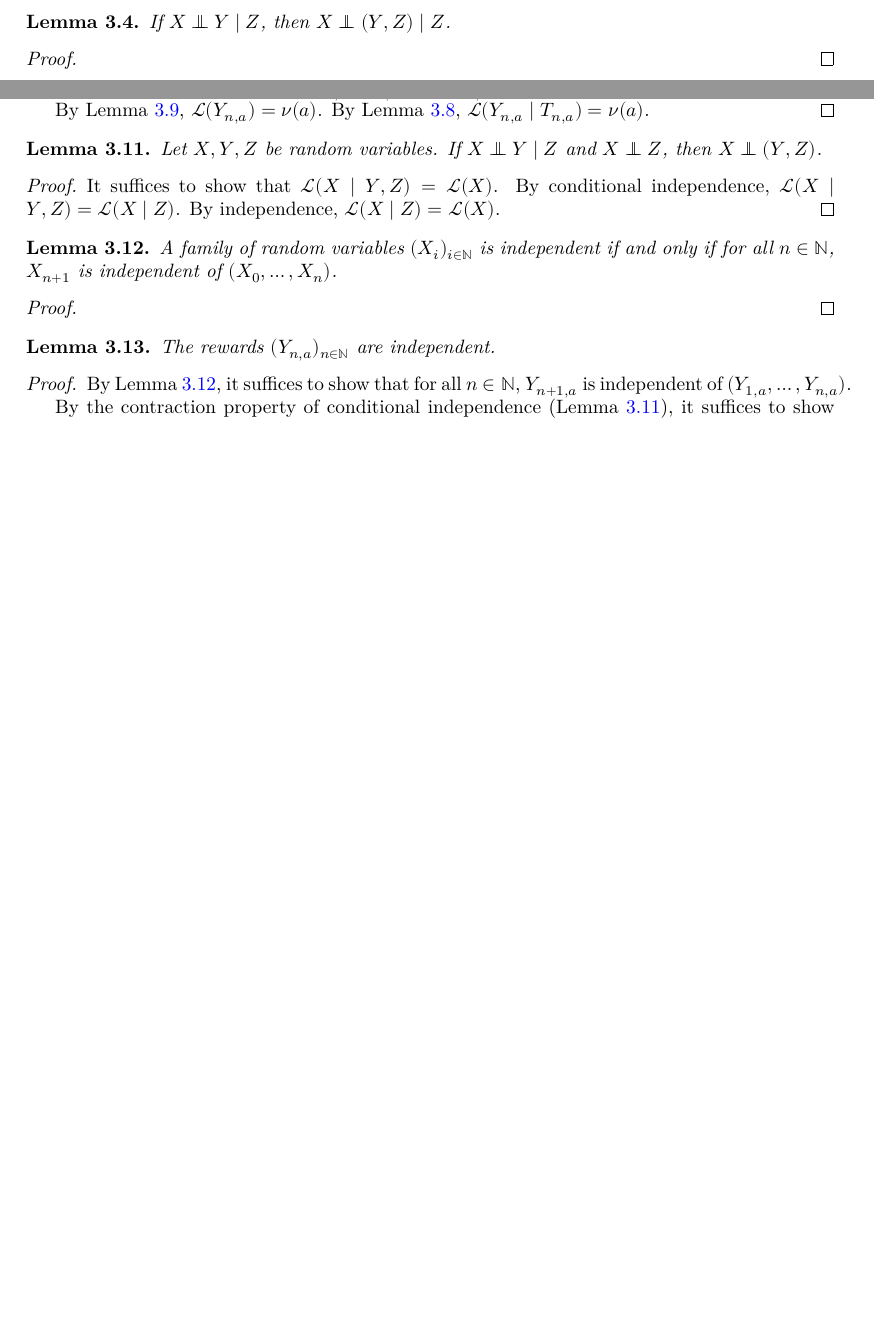
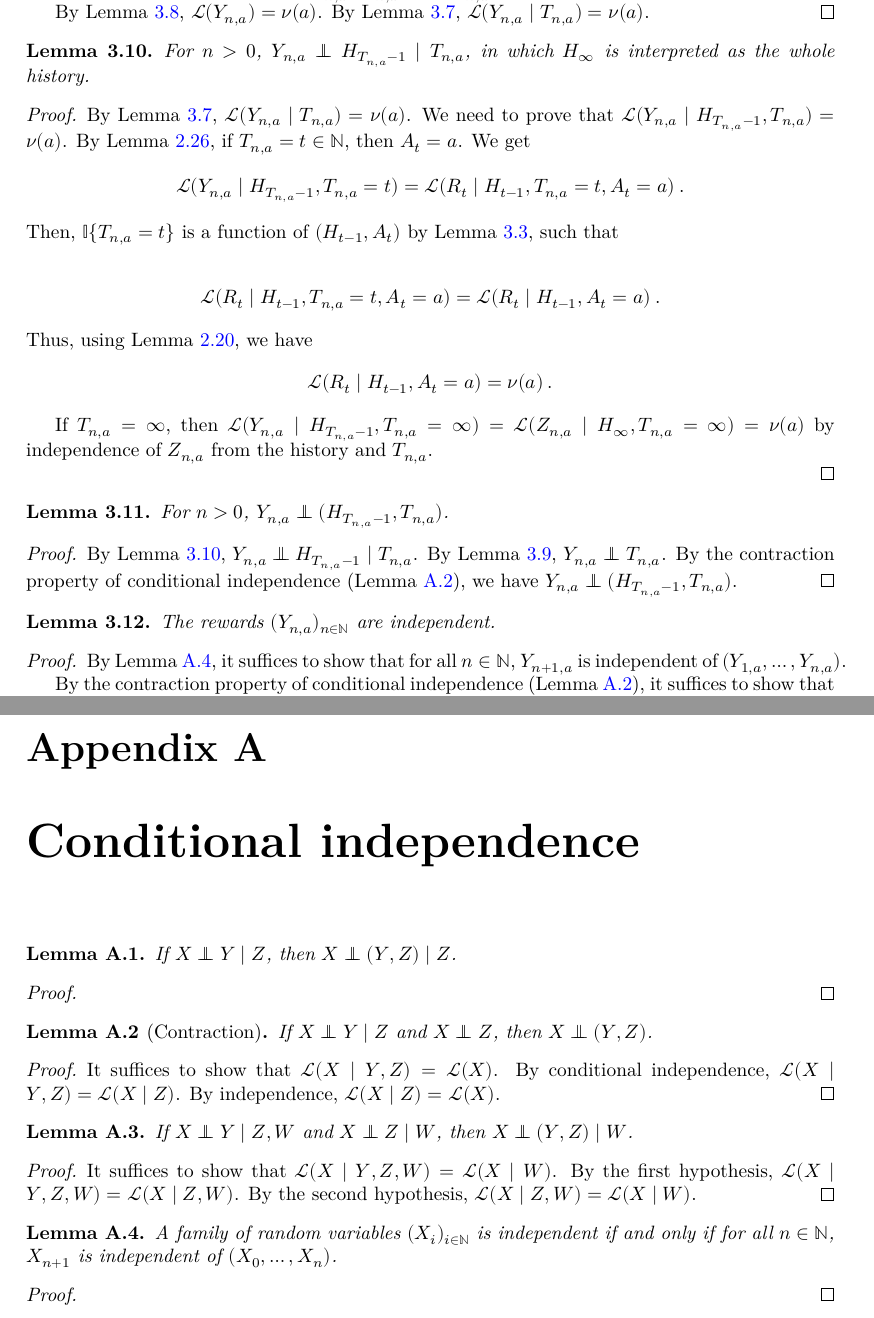
Before and after one commit to RemyDegenne/lean-bandits, a LaTeX thesis (blueprint/src/print.tex, which reads blueprint/src/appendix/conditional_independence.tex, blueprint/src/chapters/bandit.tex): two parts of pages 10 and 11 of 20 before the commit and two parts of pages 11 and 21 of 21 after it, joined at a grey line, cut so that both start at the same text, the shorter picture padded with empty space. Compiled offline with XeLaTeX.

Commit message:
add appendix

```diff
--- /dev/null
+++ b/blueprint/src/appendix/conditional_independence.tex
@@ -0,0 +1,45 @@
+\chapter{Conditional independence}
+
+
+\begin{lemma}\label{lem:CondIndepFun.prod_right}
+  \leanok
+  \lean{ProbabilityTheory.CondIndepFun.prod_right}
+If $X \ind Y \mid Z$, then $X \ind (Y, Z) \mid Z$.
+\end{lemma}
+
+\begin{proof}
+
+\end{proof}
+
+
+\begin{lemma}[Contraction]\label{lem:indepFun_contraction}
+If $X \ind Y \mid Z$ and $X \ind Z$, then $X \ind (Y, Z)$.
+\end{lemma}
+
+\begin{proof}
+It suffices to show that $\mathcal{L}(X \mid Y, Z) = \mathcal{L}(X)$.
+By conditional independence, $\mathcal{L}(X \mid Y, Z) = \mathcal{L}(X \mid Z)$.
+By independence, $\mathcal{L}(X \mid Z) = \mathcal{L}(X)$.
+\end{proof}
+
+
+\begin{lemma}\label{lem:condIndepFun_contraction}
+If $X \ind Y \mid Z, W$ and $X \ind Z \mid W$, then $X \ind (Y, Z) \mid W$.
+\end{lemma}
+
+\begin{proof}
+It suffices to show that $\mathcal{L}(X \mid Y, Z, W) = \mathcal{L}(X \mid W)$.
+By the first hypothesis, $\mathcal{L}(X \mid Y, Z, W) = \mathcal{L}(X \mid Z, W)$.
+By the second hypothesis, $\mathcal{L}(X \mid Z, W) = \mathcal{L}(X \mid W)$.
+\end{proof}
+
+
+\begin{lemma}\label{lem:iIndepFun_nat_iff_forall_indepFun}
+  \leanok
+  \lean{ProbabilityTheory.iIndepFun_nat_iff_forall_indepFun}
+A family of random variables $(X_i)_{i \in \mathbb{N}}$ is independent if and only if for all $n \in \mathbb{N}$, $X_{n+1}$ is independent of $(X_0, \ldots, X_n)$.
+\end{lemma}
+
+\begin{proof}\leanok
+
+\end{proof}
--- a/blueprint/src/chapters/bandit.tex
+++ b/blueprint/src/chapters/bandit.tex
@@ -55,17 +56,6 @@ The function $\mathbb{I}\{T_{n,a} = t\} : \Omega \to \{0, 1\}$ is measurable wit
 \end{lemma}
 
 \begin{proof}\leanok
-
-\end{proof}
-
-
-\begin{lemma}\label{lem:CondIndepFun.prod_right}
-  \leanok
-  \lean{ProbabilityTheory.CondIndepFun.prod_right}
-If $X \ind Y \mid Z$, then $X \ind (Y, Z) \mid Z$.
-\end{lemma}
-
-\begin{proof}
 
 \end{proof}
 
@@ -165,25 +155,51 @@ By Lemma~\ref{lem:condDistrib_rewardByCount_stepsUntil}, $\mathcal{L}(Y_{n,a} \m
 \end{proof}
 
 
-\begin{lemma}\label{lem:indepFun_contraction}
-Let $X, Y, Z$ be random variables. If $X \ind Y \mid Z$ and $X \ind Z$, then $X \ind (Y, Z)$.
+\begin{lemma}\label{lem:condIndepFun_rewardByCount_hist}
+  \uses{def:rewardByCount, def:stepsUntil, def:Bandit.measure}
+For $n > 0$, $Y_{n, a} \ind H_{T_{n,a}-1} \mid T_{n,a}$, in which $H_{\infty}$ is interpreted as the whole history.
 \end{lemma}
 
 \begin{proof}
-It suffices to show that $\mathcal{L}(X \mid Y, Z) = \mathcal{L}(X)$.
-By conditional independence, $\mathcal{L}(X \mid Y, Z) = \mathcal{L}(X \mid Z)$.
-By independence, $\mathcal{L}(X \mid Z) = \mathcal{L}(X)$.
+  \uses{lem:condDistrib_rewardByCount_stepsUntil, lem:condIndepFun_reward_hist_action}
+By Lemma~\ref{lem:condDistrib_rewardByCount_stepsUntil}, $\mathcal{L}(Y_{n,a} \mid T_{n,a}) = \nu(a)$.
+We need to prove that $\mathcal{L}(Y_{n,a} \mid H_{T_{n,a}-1}, T_{n,a}) = \nu(a)$.
+By Lemma~\ref{lem:stepsUntil_basic}, if $T_{n,a} = t \in \mathbb{N}$, then $A_t = a$.
+We get
+\begin{align*}
+  \mathcal{L}(Y_{n,a} \mid H_{T_{n,a}-1}, T_{n,a} = t)
+  &= \mathcal{L}(R_t \mid H_{t-1}, T_{n,a} = t, A_t = a)
+  \: .
+\end{align*}
+Then, $\mathbb{I}\{T_{n,a} = t\}$ is a function of $(H_{t-1}, A_t)$ by Lemma~\ref{lem:measurable_comap_indicator_stepsUntil_eq}, such that
+
+\begin{align*}
+  \mathcal{L}(R_t \mid H_{t-1}, T_{n,a} = t, A_t = a)
+  &= \mathcal{L}(R_t \mid H_{t-1}, A_t = a)
+  \: .
+\end{align*}
+Thus, using Lemma~\ref{lem:condIndepFun_reward_hist_action}, we have
+\begin{align*}
+  \mathcal{L}(R_t \mid H_{t-1}, A_t = a)
+  = \nu(a)
+  \: .
+\end{align*}
+
+If $T_{n,a} = \infty$, then $\mathcal{L}(Y_{n,a} \mid H_{T_{n,a}-1}, T_{n,a} = \infty) = \mathcal{L}(Z_{n,a} \mid H_{\infty}, T_{n,a} = \infty) = \nu(a)$ by independence of $Z_{n,a}$ from the history and $T_{n,a}$.
+
 \end{proof}
 
 
-\begin{lemma}\label{lem:iIndepFun_nat_iff_forall_indepFun}
-  \leanok
-  \lean{ProbabilityTheory.iIndepFun_nat_iff_forall_indepFun}
-A family of random variables $(X_i)_{i \in \mathbb{N}}$ is independent if and only if for all $n \in \mathbb{N}$, $X_{n+1}$ is independent of $(X_0, \ldots, X_n)$.
+\begin{lemma}\label{lem:indepFun_rewardByCount_hist_stepsUntil}
+  \uses{def:rewardByCount, def:stepsUntil, def:Bandit.measure}
+For $n > 0$, $Y_{n, a} \ind (H_{T_{n,a}-1}, T_{n,a})$.
 \end{lemma}
 
-\begin{proof}\leanok
-
+\begin{proof}
+  \uses{lem:condIndepFun_rewardByCount_hist}
+By Lemma~\ref{lem:condIndepFun_rewardByCount_hist}, $Y_{n, a} \ind H_{T_{n,a}-1} \mid T_{n,a}$.
+By Lemma~\ref{lem:indepFun_rewardByCount_stepsUntil}, $Y_{n, a} \ind T_{n,a}$.
+By the contraction property of conditional independence (Lemma~\ref{lem:indepFun_contraction}), we have $Y_{n, a} \ind (H_{T_{n,a}-1}, T_{n,a})$.
 \end{proof}
 
 
```
Also changed, not shown: blueprint/src/content.tex (+4 -0 lines), blueprint/src/chapters/bandit.tex (1 more changed lines).
